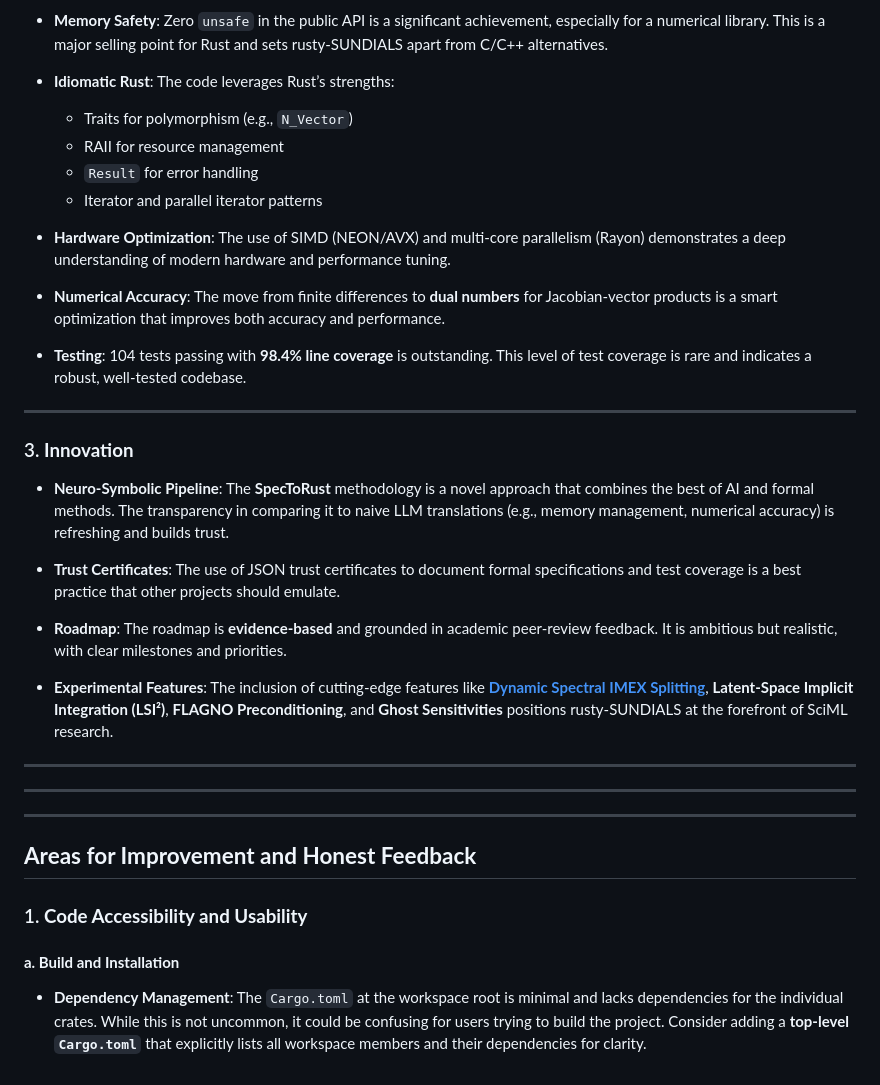
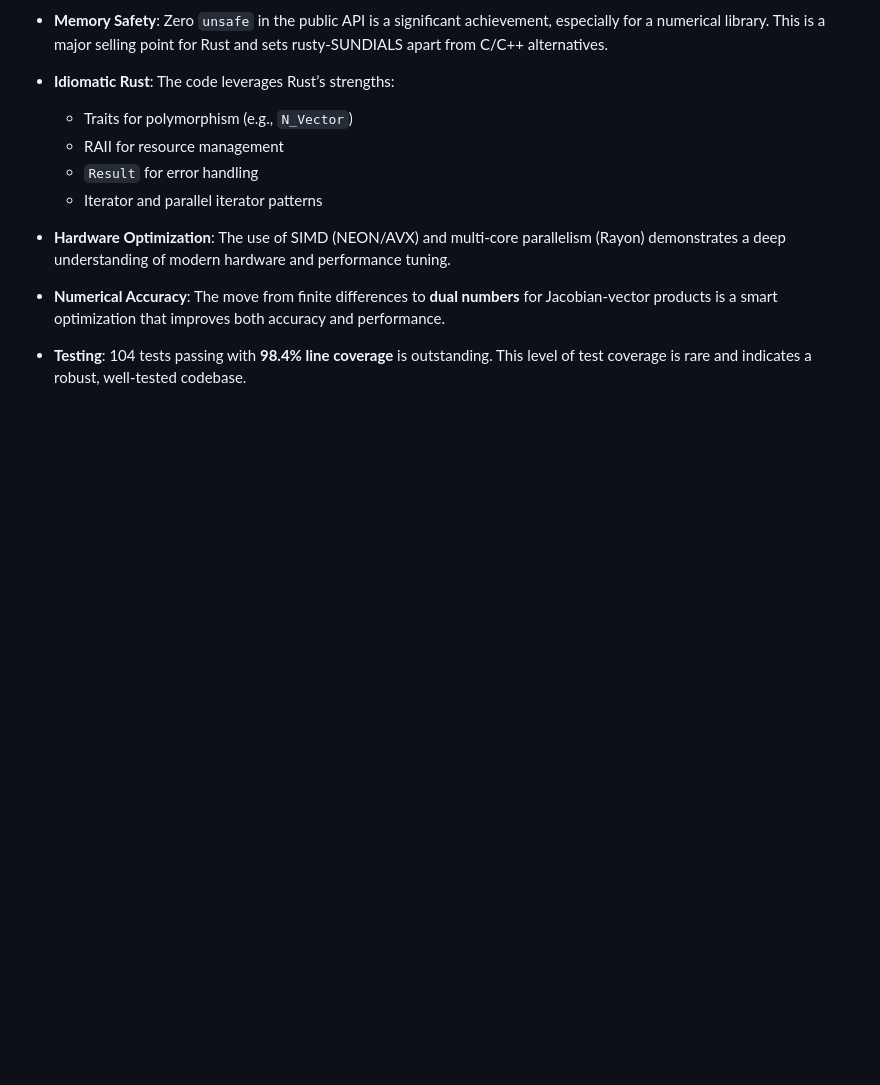
Before and after one commit to xaviercallens/rusty-SUNDIALS, a Markdown page: docs/Review v5.0.md, the part around one of its changes. GitHub-like rendering; blank space fills up the shorter version.

```diff
--- a/docs/Review v5.0.md
+++ b/docs/Review v5.0.md
@@ -55,29 +127,10 @@
 - **Numerical Accuracy**: The move from finite differences to **dual numbers** for Jacobian-vector products is a smart optimization that improves both accuracy and performance.
 
 
-- **Testing**: 104 tests passing with **98.4% line coverage** is outstanding. This level of test coverage is rare and indicates a robust, well-tested codebase.
 
 
----
 
 
-### 3. **Innovation**
-- **Neuro-Symbolic Pipeline**: The **SpecToRust** methodology is a novel approach that combines the best of AI and formal methods. The transparency in comparing it to naive LLM translations (e.g., memory management, numerical accuracy) is refreshing and builds trust.
-- **Trust Certificates**: The use of JSON trust certificates to document formal specifications and test coverage is a best practice that other projects should emulate.
-- **Roadmap**: The roadmap is **evidence-based** and grounded in academic peer-review feedback. It is ambitious but realistic, with clear milestones and priorities.
 
 
-- **Experimental Features**: The inclusion of cutting-edge features like [**Dynamic Spectral IMEX Splitting**](exp1_dynamic_imex.html), **Latent-Space Implicit Integration (LSI²)**, **FLAGNO Preconditioning**, and **Ghost Sensitivities** positions rusty-SUNDIALS at the forefront of SciML research.
-
-
----
-
-
----
----
-## **Areas for Improvement and Honest Feedback**
-
-
-### 1. **Code Accessibility and Usability**
-#### **a. Build and Installation**
-- **Dependency Management**: The `Cargo.toml` at the workspace root is minimal and lacks dependencies for the individual crates. While this is not uncommon, it could be confusing for users trying to build the project. Consider adding a **top-level `Cargo.toml`** that explicitly lists all workspace members and their dependencies for clarity.
+- **Testing**: 104 tests passing with **98.4% line coverage** is outstanding. This level of test coverage is rare and indicates a robust, well-tested codebase.
```
Also changed, not shown: other parts of docs/Review v5.0.md (+77 -5 lines).
